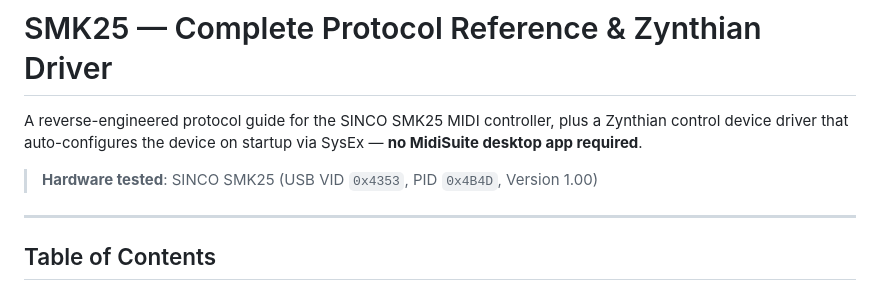
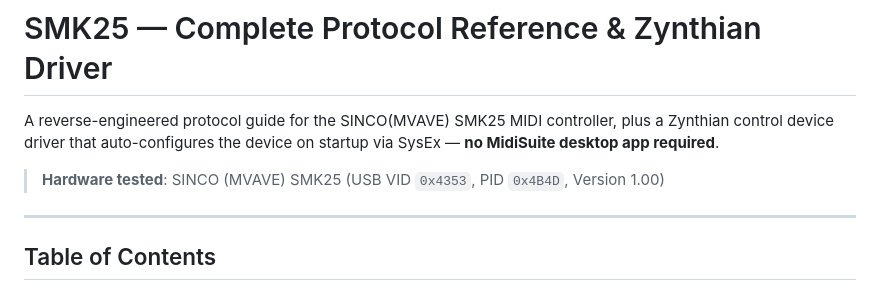
Before and after one commit to PatttF/SMK, a Markdown page: README.md, the part around the change. Drawn GitHub-style.

Commit message:
Update README for clarity on SMK25 controller

```diff
--- a/README.md
+++ b/README.md
@@ -1,10 +1,10 @@
 # SMK25 — Complete Protocol Reference & Zynthian Driver
 
-A reverse-engineered protocol guide for the SINCO SMK25 MIDI controller,
+A reverse-engineered protocol guide for the SINCO(MVAVE) SMK25 MIDI controller,
 plus a Zynthian control device driver that auto-configures the device on
 startup via SysEx — **no MidiSuite desktop app required**.
 
-> **Hardware tested**: SINCO SMK25 (USB VID `0x4353`, PID `0x4B4D`, Version 1.00)
+> **Hardware tested**: SINCO (MVAVE) SMK25 (USB VID `0x4353`, PID `0x4B4D`, Version 1.00)
 
 ---
 
```
